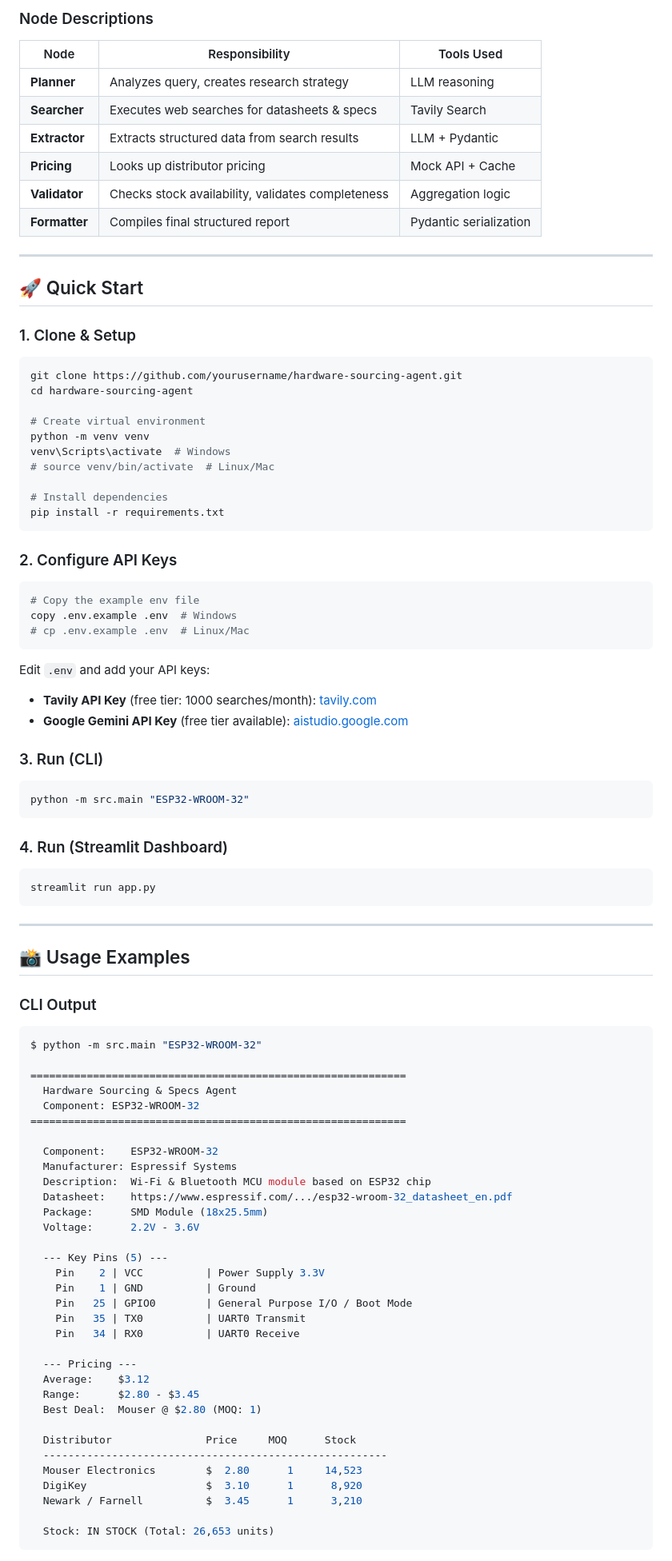
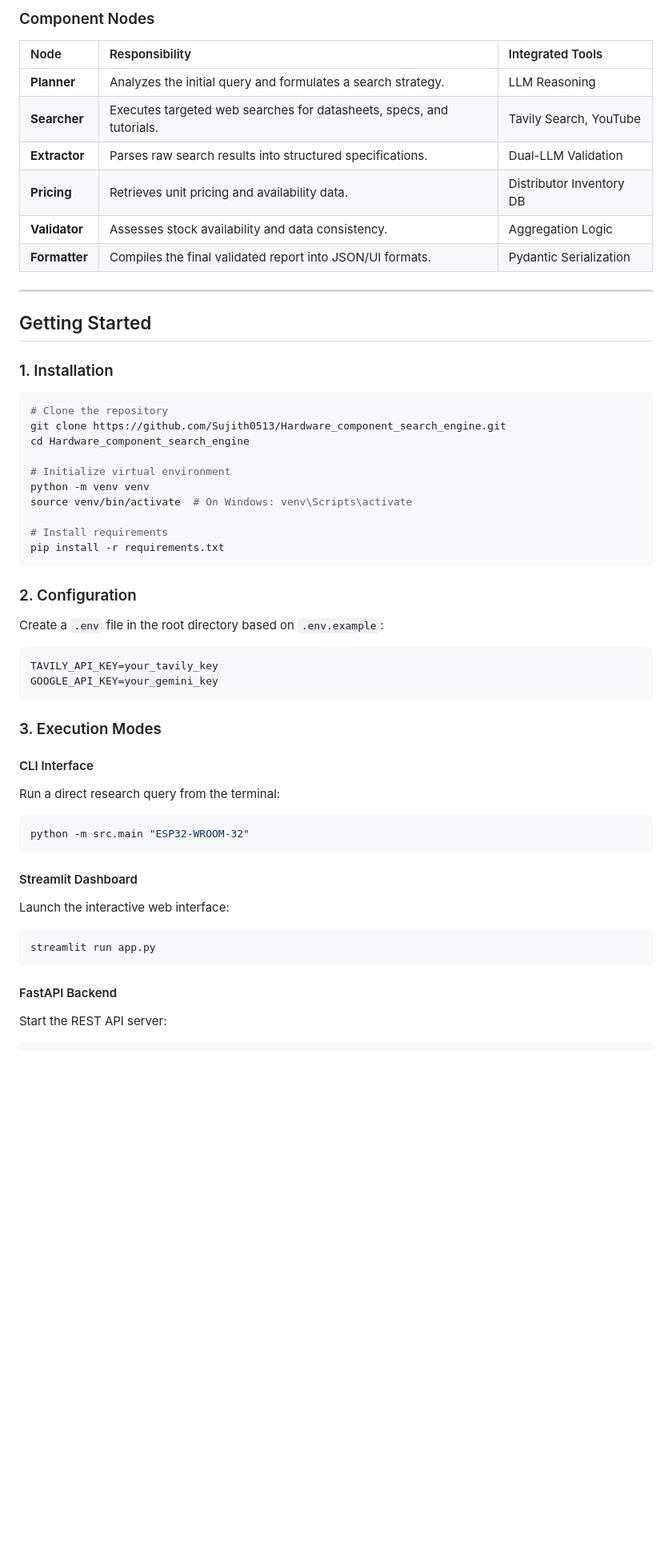
Before and after one commit to Sujith0513/Hardware_component_search_engine, a Markdown page: README.md, the part around one of its changes. Shown at 80% size. GitHub-like rendering; blank space fills up the shorter version.

Commit message:
Readme file added

````diff
--- a/README.md
+++ b/README.md
@@ -47,98 +47,58 @@ START → Planner → Searcher → Extractor → Pricing → Validator → Forma
 ```
 
-### Node Descriptions
+### Component Nodes
 
-| Node | Responsibility | Tools Used |
-|------|---------------|------------|
-| **Planner** | Analyzes query, creates research strategy | LLM reasoning |
-| **Searcher** | Executes web searches for datasheets & specs | Tavily Search |
-| **Extractor** | Extracts structured data from search results | LLM + Pydantic |
-| **Pricing** | Looks up distributor pricing | Mock API + Cache |
-| **Validator** | Checks stock availability, validates completeness | Aggregation logic |
-| **Formatter** | Compiles final structured report | Pydantic serialization |
+| Node | Responsibility | Integrated Tools |
+| :--- | :--- | :--- |
+| **Planner** | Analyzes the initial query and formulates a search strategy. | LLM Reasoning |
+| **Searcher** | Executes targeted web searches for datasheets, specs, and tutorials. | Tavily Search, YouTube |
+| **Extractor** | Parses raw search results into structured specifications. | Dual-LLM Validation |
+| **Pricing** | Retrieves unit pricing and availability data. | Distributor Inventory DB |
+| **Validator** | Assesses stock availability and data consistency. | Aggregation Logic |
+| **Formatter** | Compiles the final validated report into JSON/UI formats. | Pydantic Serialization |
 
 ---
 
-## 🚀 Quick Start
+## Getting Started
 
-### 1. Clone & Setup
+### 1. Installation
 
 ```bash
-git clone https://github.com/yourusername/hardware-sourcing-agent.git
-cd hardware-sourcing-agent
+# Clone the repository
+git clone https://github.com/Sujith0513/Hardware_component_search_engine.git
+cd Hardware_component_search_engine
 
-# Create virtual environment
+# Initialize virtual environment
 python -m venv venv
-venv\Scripts\activate  # Windows
-# source venv/bin/activate  # Linux/Mac
+source venv/bin/activate  # On Windows: venv\Scripts\activate
 
-# Install dependencies
+# Install requirements
 pip install -r requirements.txt
 ```
 
-### 2. Configure API Keys
+### 2. Configuration
 
-```bash
-# Copy the example env file
-copy .env.example .env  # Windows
-# cp .env.example .env  # Linux/Mac
+Create a `.env` file in the root directory based on `.env.example`:
+
+```env
+TAVILY_API_KEY=your_tavily_key
+GOOGLE_API_KEY=your_gemini_key
 ```
 
-Edit `.env` and add your API keys:
-- **Tavily API Key** (free tier: 1000 searches/month): [tavily.com](https://tavily.com)
-- **Google Gemini API Key** (free tier available): [aistudio.google.com](https://aistudio.google.com/app/apikey)
+### 3. Execution Modes
 
-### 3. Run (CLI)
-
+#### CLI Interface
+Run a direct research query from the terminal:
 ```bash
 python -m src.main "ESP32-WROOM-32"
 ```
 
-### 4. Run (Streamlit Dashboard)
-
+#### Streamlit Dashboard
+Launch the interactive web interface:
 ```bash
 streamlit run app.py
 ```
 
----
-
-## 📸 Usage Examples
-
-### CLI Output
-
+#### FastAPI Backend
+Start the REST API server:
 ```bash
-$ python -m src.main "ESP32-WROOM-32"
-
-============================================================
-  Hardware Sourcing & Specs Agent
-  Component: ESP32-WROOM-32
-============================================================
-
-  Component:    ESP32-WROOM-32
-  Manufacturer: Espressif Systems
-  Description:  Wi-Fi & Bluetooth MCU module based on ESP32 chip
-  Datasheet:    https://www.espressif.com/.../esp32-wroom-32_datasheet_en.pdf
-  Package:      SMD Module (18x25.5mm)
-  Voltage:      2.2V - 3.6V
-
-  --- Key Pins (5) ---
-    Pin    2 | VCC          | Power Supply 3.3V
-    Pin    1 | GND          | Ground
-    Pin   25 | GPIO0        | General Purpose I/O / Boot Mode
-    Pin   35 | TX0          | UART0 Transmit
-    Pin   34 | RX0          | UART0 Receive
-
-  --- Pricing ---
-  Average:    $3.12
-  Range:      $2.80 - $3.45
-  Best Deal:  Mouser @ $2.80 (MOQ: 1)
-
-  Distributor               Price     MOQ      Stock
-  -------------------------------------------------------
-  Mouser Electronics        $  2.80      1     14,523
-  DigiKey                   $  3.10      1      8,920
-  Newark / Farnell          $  3.45      1      3,210
-
-  Stock: IN STOCK (Total: 26,653 units)
-```
-
````
Also changed, not shown: other parts of README.md (+93 -115 lines).
